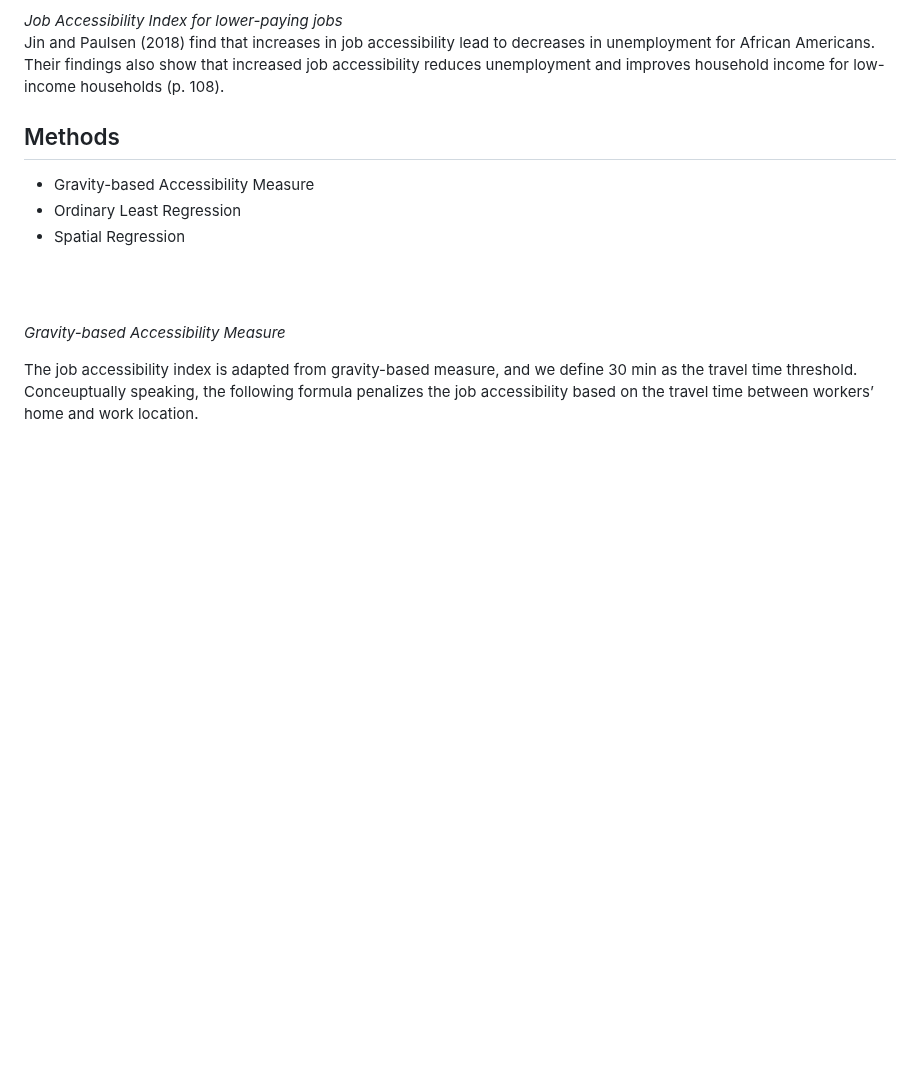
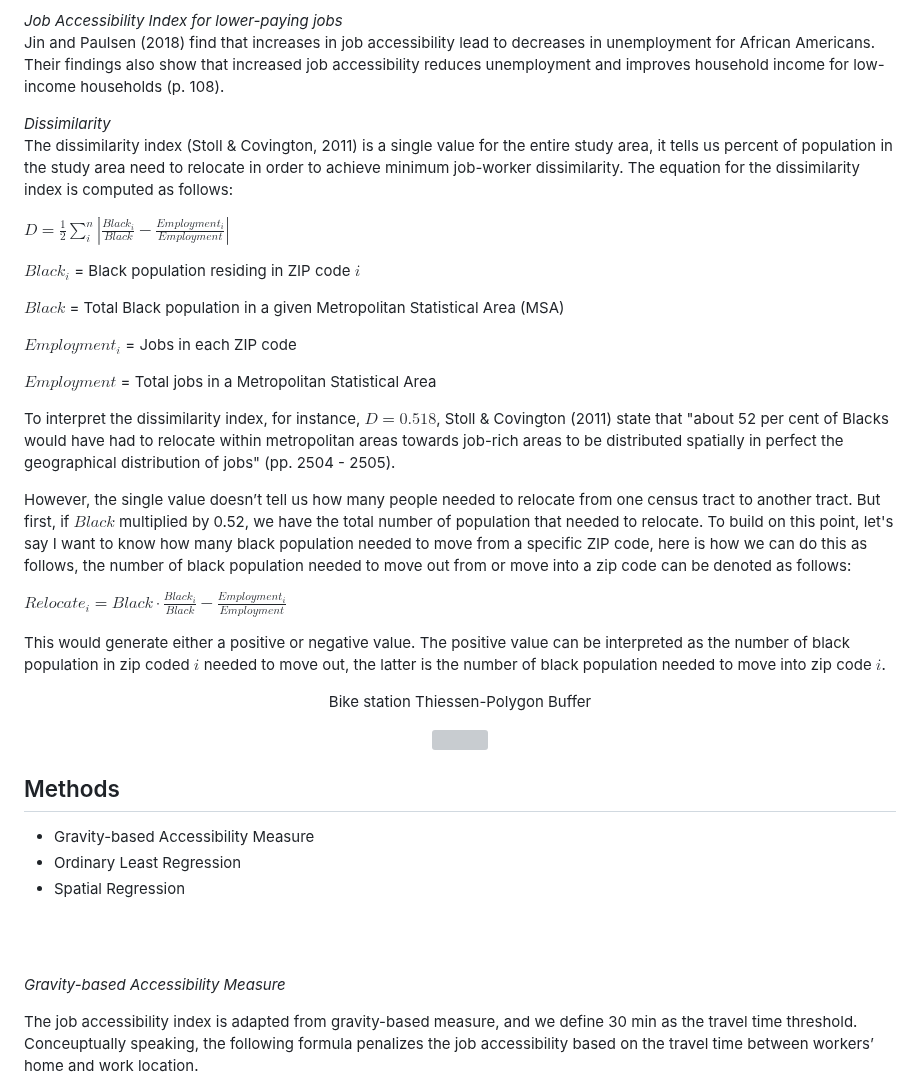
Before and after one commit to rc-tsai/gis-portfolio, a Markdown page: Investigation into household characteristics and unemployment relationship for Georgia.md, the part around one of its changes. Drawn GitHub-style; blank space fills up the shorter version; grey boxes are pictures that could not be loaded.

```diff
--- a/Investigation into household characteristics and unemployment relationship for Georgia.md
+++ b/Investigation into household characteristics and unemployment relationship for Georgia.md
@@ -33,6 +33,33 @@ It's important to note the distinction between the measurements of Lower-paying
 _Job Accessibility Index for lower-paying jobs_ <br>
 Jin and Paulsen (2018) find that increases in job accessibility lead to decreases in unemployment for African Americans. Their findings also show that increased job accessibility reduces unemployment and improves household income for low-income households (p. 108).
 
+_Dissimilarity_ <br>
+The dissimilarity index (Stoll & Covington, 2011) is a single value for the entire study area, it tells us percent of population in the study area need to relocate in order to achieve minimum job-worker dissimilarity. The equation for the dissimilarity index is computed as follows:
+
+$`D = \frac{1}{2} \displaystyle\sum_{i}^{n} | \frac{Black_{i}}{Black} - \frac{Employment_{i}}{Employment} |`$
+
+$`Black_{i}`$ = Black population residing in ZIP code $`i`$
+
+$`Black`$ = Total Black population in a given Metropolitan Statistical Area (MSA)
+
+$`Employment_{i}`$ = Jobs in each ZIP code
+
+$`Employment`$ = Total jobs in a Metropolitan Statistical Area
+
+To interpret the dissimilarity index, for instance, $`D = 0.518`$, Stoll & Covington (2011) state that "about 52 per cent of Blacks would have had to relocate within metropolitan areas towards job-rich areas to be distributed spatially in perfect the geographical distribution of jobs" (pp. 2504 - 2505). <br>
+
+However, the single value doesn’t tell us how many people needed to relocate from one census tract to another tract. But first, if $`Black`$ multiplied by 0.52, we have the total number of population that needed to relocate. To build on this point, let's say I want to know how many black population needed to move from a specific ZIP code, here is how we can do this as follows, the number of black population needed to move out from or move into a zip code can be denoted as follows:
+
+$` Relocate_{i} = Black \cdot  \frac{Black_{i}}{Black} - \frac{Employment_{i}}{Employment} `$
+
+This would generate either a positive or negative value. The positive value can be interpreted as the number of black population in zip coded $`i`$ needed to move out, the latter is the number of black population needed to move into zip code $`i`$.
+
+<p align="center">Bike station Thiessen-Polygon Buffer</p>
+<p align="center">
+  <img width="60%" height="60%" src="images/JobAccessibility/relocate_pop.jpg">
+</p>
+
+
 ## Methods
 - Gravity-based Accessibility Measure
 - Ordinary Least Regression
```
Also changed, not shown: other parts of Investigation into household characteristics and unemployment relationship for Georgia.md (+5 -5 lines).
